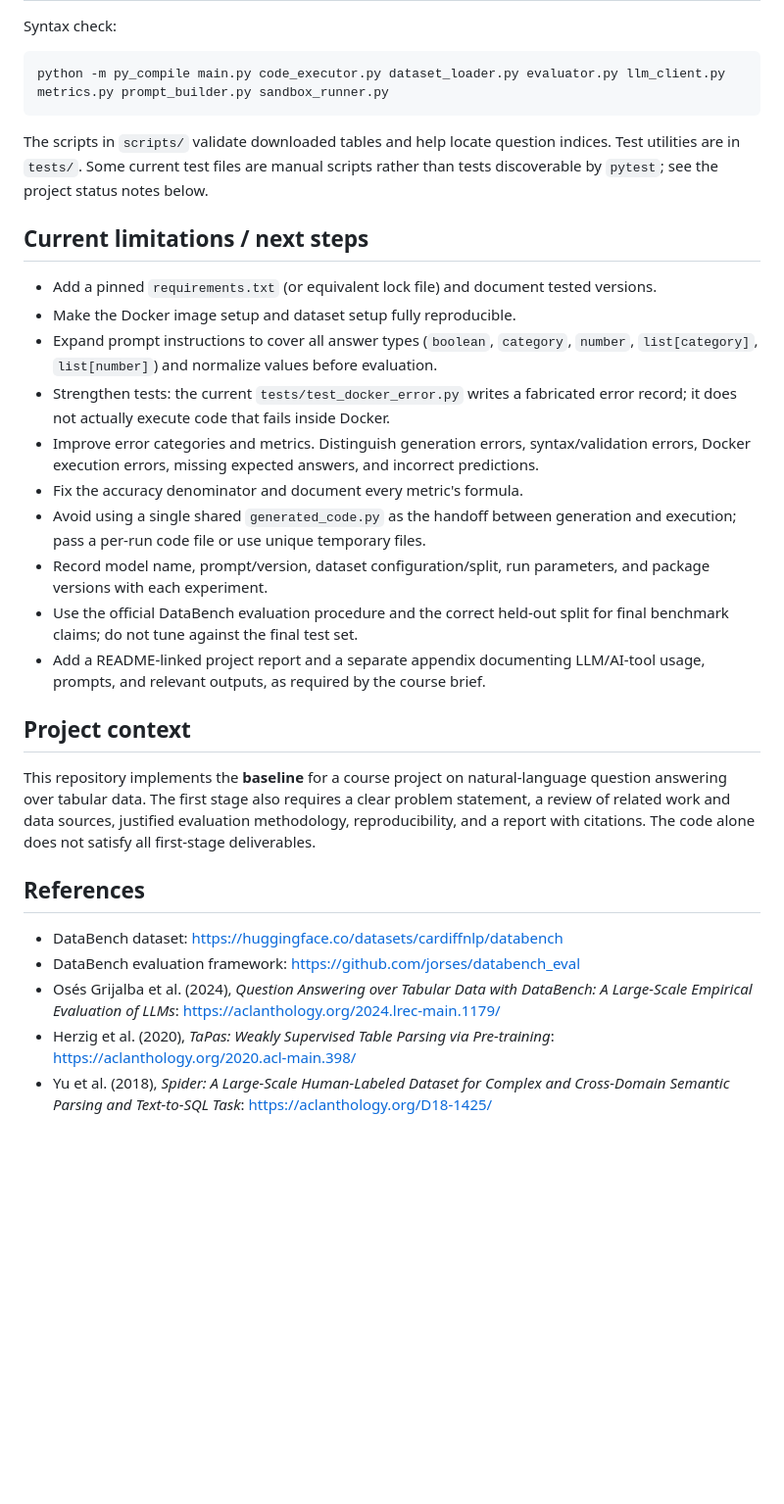
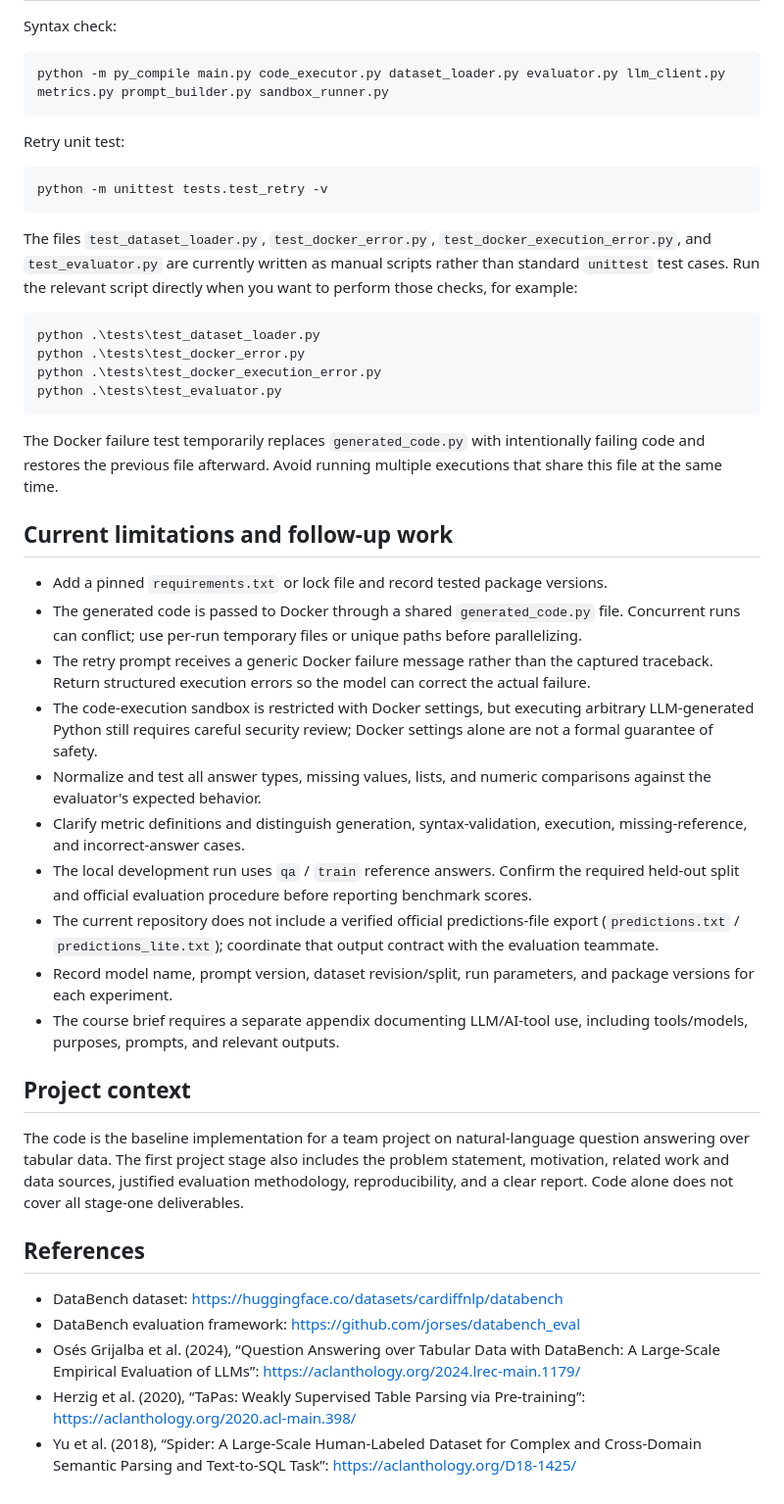
Before and after one commit to Weeqxa/DataBench, a Markdown page: README.md, the part around one of its changes. Shown at 98% size. Rendered like a GitHub page; blank space fills up the shorter version.

````diff
--- a/README.md
+++ b/README.md
@@ -140,29 +156,44 @@ Syntax check:
 python -m py_compile main.py code_executor.py dataset_loader.py evaluator.py llm_client.py metrics.py prompt_builder.py sandbox_runner.py
 ```
 
-The scripts in `scripts/` validate downloaded tables and help locate question indices. Test utilities are in `tests/`. Some current test files are manual scripts rather than tests discoverable by `pytest`; see the project status notes below.
+Retry unit test:
 
-## Current limitations / next steps
+```powershell
+python -m unittest tests.test_retry -v
+```
 
-- Add a pinned `requirements.txt` (or equivalent lock file) and document tested versions.
-- Make the Docker image setup and dataset setup fully reproducible.
-- Expand prompt instructions to cover all answer types (`boolean`, `category`, `number`, `list[category]`, `list[number]`) and normalize values before evaluation.
-- Strengthen tests: the current `tests/test_docker_error.py` writes a fabricated error record; it does not actually execute code that fails inside Docker.
-- Improve error categories and metrics. Distinguish generation errors, syntax/validation errors, Docker execution errors, missing expected answers, and incorrect predictions.
-- Fix the accuracy denominator and document every metric's formula.
-- Avoid using a single shared `generated_code.py` as the handoff between generation and execution; pass a per-run code file or use unique temporary files.
-- Record model name, prompt/version, dataset configuration/split, run parameters, and package versions with each experiment.
-- Use the official DataBench evaluation procedure and the correct held-out split for final benchmark claims; do not tune against the final test set.
-- Add a README-linked project report and a separate appendix documenting LLM/AI-tool usage, prompts, and relevant outputs, as required by the course brief.
+The files `test_dataset_loader.py`, `test_docker_error.py`, `test_docker_execution_error.py`, and `test_evaluator.py` are currently written as manual scripts rather than standard `unittest` test cases. Run the relevant script directly when you want to perform those checks, for example:
+
+```powershell
+python .\tests\test_dataset_loader.py
+python .\tests\test_docker_error.py
+python .\tests\test_docker_execution_error.py
+python .\tests\test_evaluator.py
+```
+
+The Docker failure test temporarily replaces `generated_code.py` with intentionally failing code and restores the previous file afterward. Avoid running multiple executions that share this file at the same time.
+
+## Current limitations and follow-up work
+
+- Add a pinned `requirements.txt` or lock file and record tested package versions.
+- The generated code is passed to Docker through a shared `generated_code.py` file. Concurrent runs can conflict; use per-run temporary files or unique paths before parallelizing.
+- The retry prompt receives a generic Docker failure message rather than the captured traceback. Return structured execution errors so the model can correct the actual failure.
+- The code-execution sandbox is restricted with Docker settings, but executing arbitrary LLM-generated Python still requires careful security review; Docker settings alone are not a formal guarantee of safety.
+- Normalize and test all answer types, missing values, lists, and numeric comparisons against the evaluator's expected behavior.
+- Clarify metric definitions and distinguish generation, syntax-validation, execution, missing-reference, and incorrect-answer cases.
+- The local development run uses `qa` / `train` reference answers. Confirm the required held-out split and official evaluation procedure before reporting benchmark scores.
+- The current repository does not include a verified official predictions-file export (`predictions.txt` / `predictions_lite.txt`); coordinate that output contract with the evaluation teammate.
+- Record model name, prompt version, dataset revision/split, run parameters, and package versions for each experiment.
+- The course brief requires a separate appendix documenting LLM/AI-tool use, including tools/models, purposes, prompts, and relevant outputs.
 
 ## Project context
 
-This repository implements the **baseline** for a course project on natural-language question answering over tabular data. The first stage also requires a clear problem statement, a review of related work and data sources, justified evaluation methodology, reproducibility, and a report with citations. The code alone does not satisfy all first-stage deliverables.
+The code is the baseline implementation for a team project on natural-language question answering over tabular data. The first project stage also includes the problem statement, motivation, related work and data sources, justified evaluation methodology, reproducibility, and a clear report. Code alone does not cover all stage-one deliverables.
 
 ## References
 
-- DataBench dataset: https://huggingface.co/datasets/cardiffnlp/databench
-- DataBench evaluation framework: https://github.com/jorses/databench_eval
-- Osés Grijalba et al. (2024), *Question Answering over Tabular Data with DataBench: A Large-Scale Empirical Evaluation of LLMs*: https://aclanthology.org/2024.lrec-main.1179/
-- Herzig et al. (2020), *TaPas: Weakly Supervised Table Parsing via Pre-training*: https://aclanthology.org/2020.acl-main.398/
-- Yu et al. (2018), *Spider: A Large-Scale Human-Labeled Dataset for Complex and Cross-Domain Semantic Parsing and Text-to-SQL Task*: https://aclanthology.org/D18-1425/
+- DataBench dataset: <https://huggingface.co/datasets/cardiffnlp/databench>
+- DataBench evaluation framework: <https://github.com/jorses/databench_eval>
+- Osés Grijalba et al. (2024), “Question Answering over Tabular Data with DataBench: A Large-Scale Empirical Evaluation of LLMs”: <https://aclanthology.org/2024.lrec-main.1179/>
+- Herzig et al. (2020), “TaPas: Weakly Supervised Table Parsing via Pre-training”: <https://aclanthology.org/2020.acl-main.398/>
+- Yu et al. (2018), “Spider: A Large-Scale Human-Labeled Dataset for Complex and Cross-Domain Semantic Parsing and Text-to-SQL Task”: <https://aclanthology.org/D18-1425/>
````
Also changed, not shown: other parts of README.md (+86 -70 lines).
